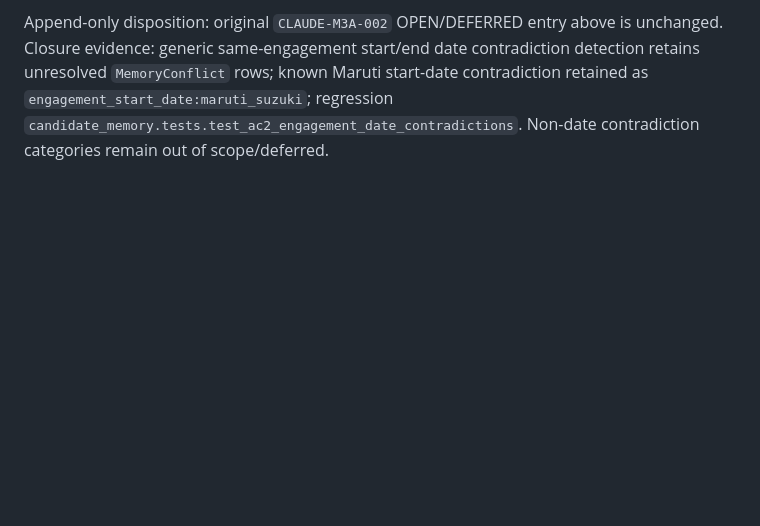
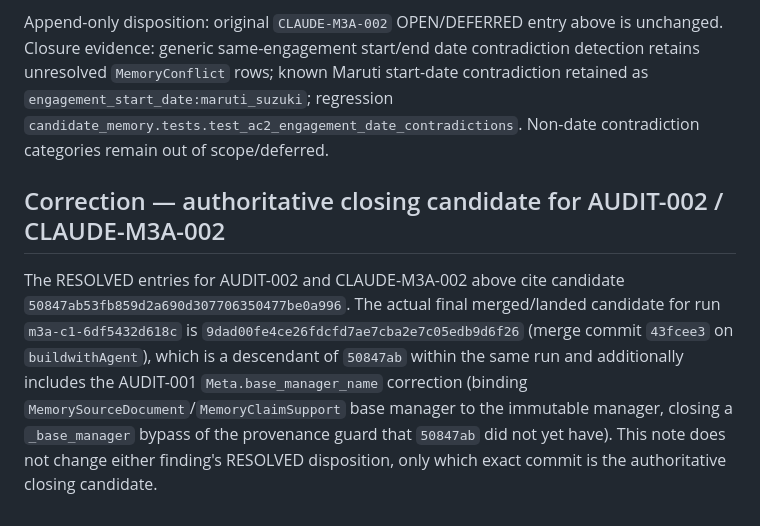
Before and after one commit to santhoshvasudevan/cvbuilder, a Markdown page: docs/DEFERRED_FINDINGS.md, the part around the change. Rendered like a GitHub page; blank space fills up the shorter version.

Commit message:
Correct DEFERRED_FINDINGS closing candidate for AUDIT-002 / CLAUDE-M3A-002.
The RESOLVED entries cited 50847ab; the authoritative landed candidate for run m3a-c1-6df5432d618c is 9dad00f (merge 43fcee3), which also includes the AUDIT-001 base_manager fix.

Co-authored-by: Cursor <cursoragent@cursor.com>

```diff
--- a/docs/DEFERRED_FINDINGS.md
+++ b/docs/DEFERRED_FINDINGS.md
@@ -92,3 +92,7 @@ Append-only disposition: original `AUDIT-002` OPEN/DEFERRED entry above is uncha
 - Resolved by: M3A-C1 corrective implementation on the integrated M3A baseline
 
 Append-only disposition: original `CLAUDE-M3A-002` OPEN/DEFERRED entry above is unchanged. Closure evidence: generic same-engagement start/end date contradiction detection retains unresolved `MemoryConflict` rows; known Maruti start-date contradiction retained as `engagement_start_date:maruti_suzuki`; regression `candidate_memory.tests.test_ac2_engagement_date_contradictions`. Non-date contradiction categories remain out of scope/deferred.
+
+## Correction — authoritative closing candidate for AUDIT-002 / CLAUDE-M3A-002
+
+The RESOLVED entries for AUDIT-002 and CLAUDE-M3A-002 above cite candidate `50847ab53fb859d2a690d307706350477be0a996`. The actual final merged/landed candidate for run `m3a-c1-6df5432d618c` is `9dad00fe4ce26fdcfd7ae7cba2e7c05edb9d6f26` (merge commit `43fcee3` on `buildwithAgent`), which is a descendant of `50847ab` within the same run and additionally includes the AUDIT-001 `Meta.base_manager_name` correction (binding `MemorySourceDocument`/`MemoryClaimSupport` base manager to the immutable manager, closing a `_base_manager` bypass of the provenance guard that `50847ab` did not yet have). This note does not change either finding's RESOLVED disposition, only which exact commit is the authoritative closing candidate.
```
